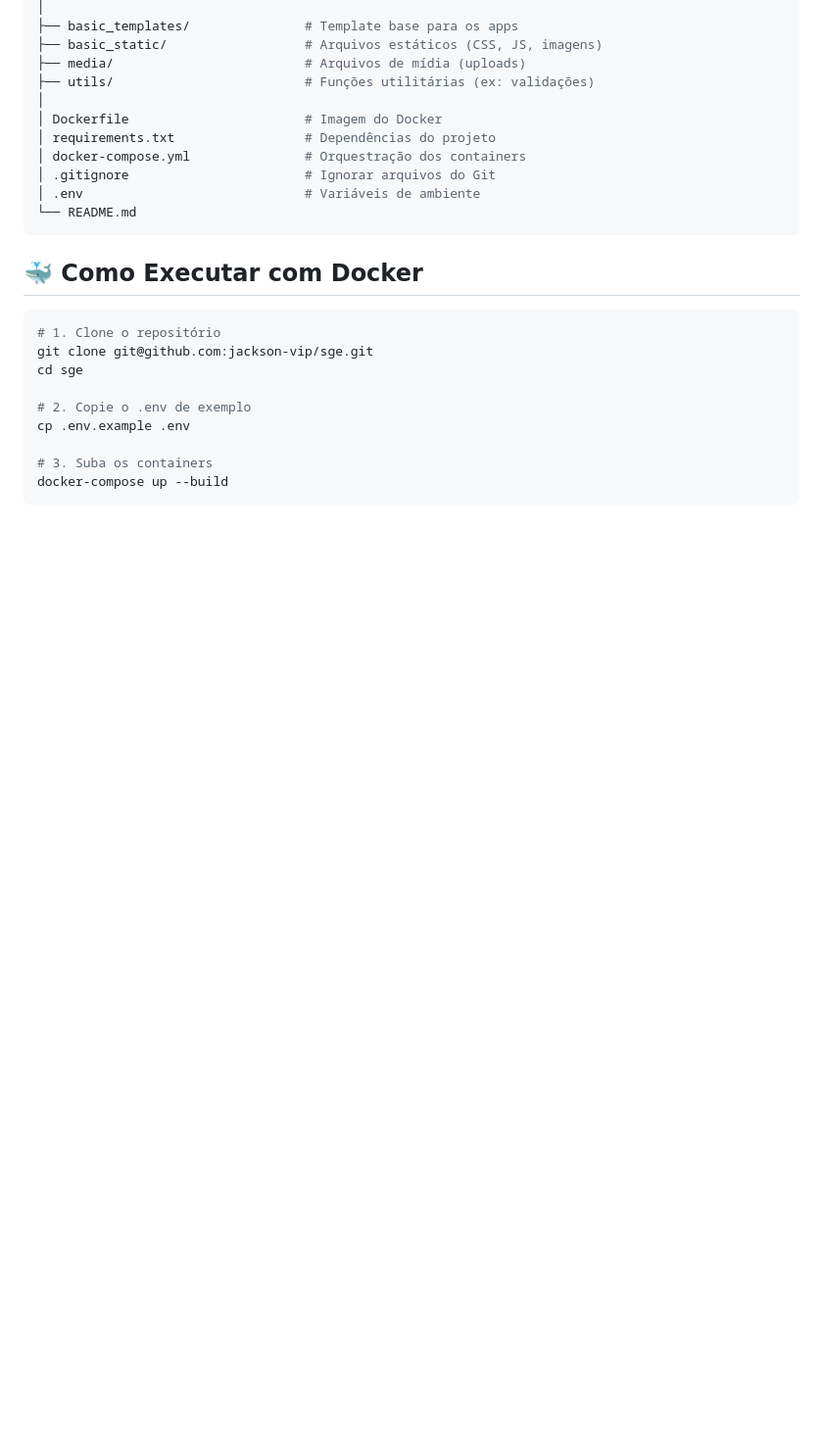
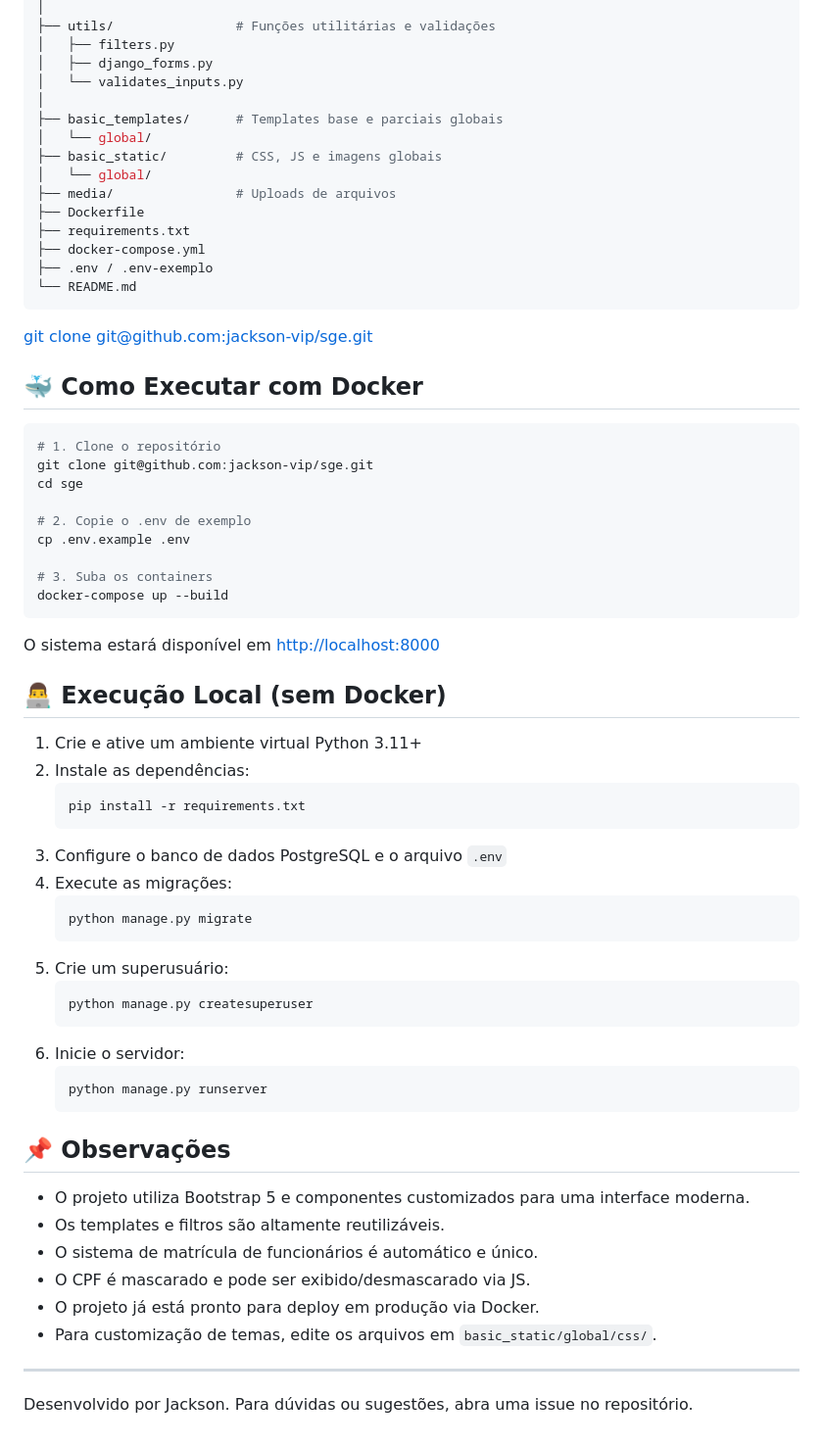
Before and after one commit to jackson-vip/sge, a Markdown page: README.md, the part around one of its changes. Shown at 98% size. Rendered like a GitHub page; blank space fills up the shorter version.

````diff
--- a/README.md
+++ b/README.md
@@ -75,16 +87,21 @@ sge/                               # Raiz do projeto
 │
-├── basic_templates/               # Template base para os apps
-├── basic_static/                  # Arquivos estáticos (CSS, JS, imagens)
-├── media/                         # Arquivos de mídia (uploads)
-├── utils/                         # Funções utilitárias (ex: validações)
+├── utils/                # Funções utilitárias e validações
+│   ├── filters.py
+│   ├── django_forms.py
+│   └── validates_inputs.py
 │
-│ Dockerfile                       # Imagem do Docker
-│ requirements.txt                 # Dependências do projeto
-│ docker-compose.yml               # Orquestração dos containers
-│ .gitignore                       # Ignorar arquivos do Git
-│ .env                             # Variáveis de ambiente
+├── basic_templates/      # Templates base e parciais globais
+│   └── global/
+├── basic_static/         # CSS, JS e imagens globais
+│   └── global/
+├── media/                # Uploads de arquivos
+├── Dockerfile
+├── requirements.txt
+├── docker-compose.yml
+├── .env / .env-exemplo
 └── README.md
 ```
+[git clone git@github.com:jackson-vip/sge.git](https://github.com/jackson-vip/sge)
 
 ## 🐳 Como Executar com Docker
 
@@ -99,3 +116,37 @@ cp .env.example .env
 # 3. Suba os containers
 docker-compose up --build
 ```
+O sistema estará disponível em [http://localhost:8000](http://localhost:8000)
+
+## 👨‍💻 Execução Local (sem Docker)
+
+1. Crie e ative um ambiente virtual Python 3.11+
+2. Instale as dependências:
+   ```bash
+   pip install -r requirements.txt
+   ```
+3. Configure o banco de dados PostgreSQL e o arquivo `.env`
+4. Execute as migrações:
+   ```bash
+   python manage.py migrate
+   ```
+5. Crie um superusuário:
+   ```bash
+   python manage.py createsuperuser
+   ```
+6. Inicie o servidor:
+   ```bash
+   python manage.py runserver
+   ```
+
+## 📌 Observações
+
+- O projeto utiliza Bootstrap 5 e componentes customizados para uma interface moderna.
+- Os templates e filtros são altamente reutilizáveis.
+- O sistema de matrícula de funcionários é automático e único.
+- O CPF é mascarado e pode ser exibido/desmascarado via JS.
+- O projeto já está pronto para deploy em produção via Docker.
+- Para customização de temas, edite os arquivos em `basic_static/global/css/`.
+
+---
+Desenvolvido por Jackson. Para dúvidas ou sugestões, abra uma issue no repositório.
````
Also changed, not shown: other parts of README.md (+61 -49 lines).
